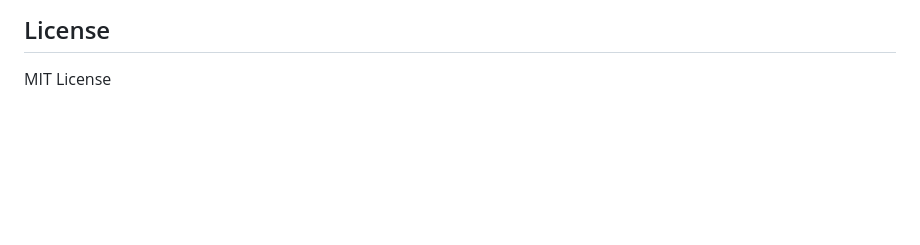
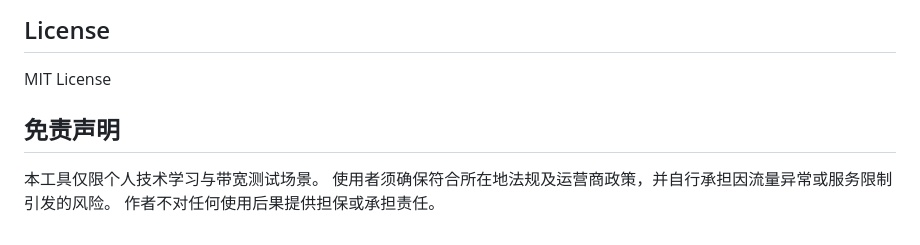
Before and after one commit to nasplycc/snt, a Markdown page: README.md, the part around the change. Drawn GitHub-style; blank space fills up the shorter version.

```diff
--- a/README.md
+++ b/README.md
@@ -177,3 +177,8 @@ Smart-Network-Tool/
 ## License
 
 MIT License
+
+## 免责声明
+本工具仅限个人技术学习与带宽测试场景。
+使用者须确保符合所在地法规及运营商政策，并自行承担因流量异常或服务限制引发的风险。
+作者不对任何使用后果提供担保或承担责任。
```
